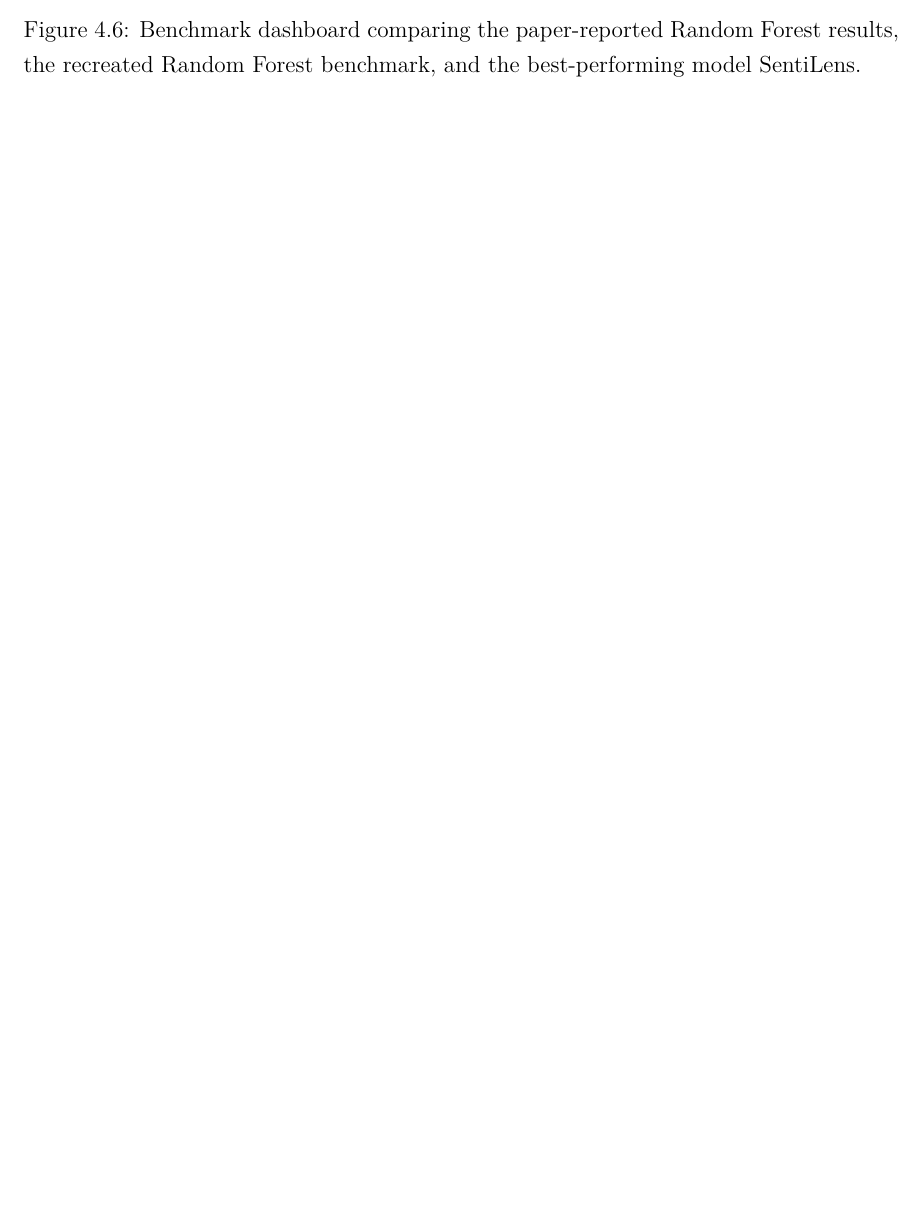
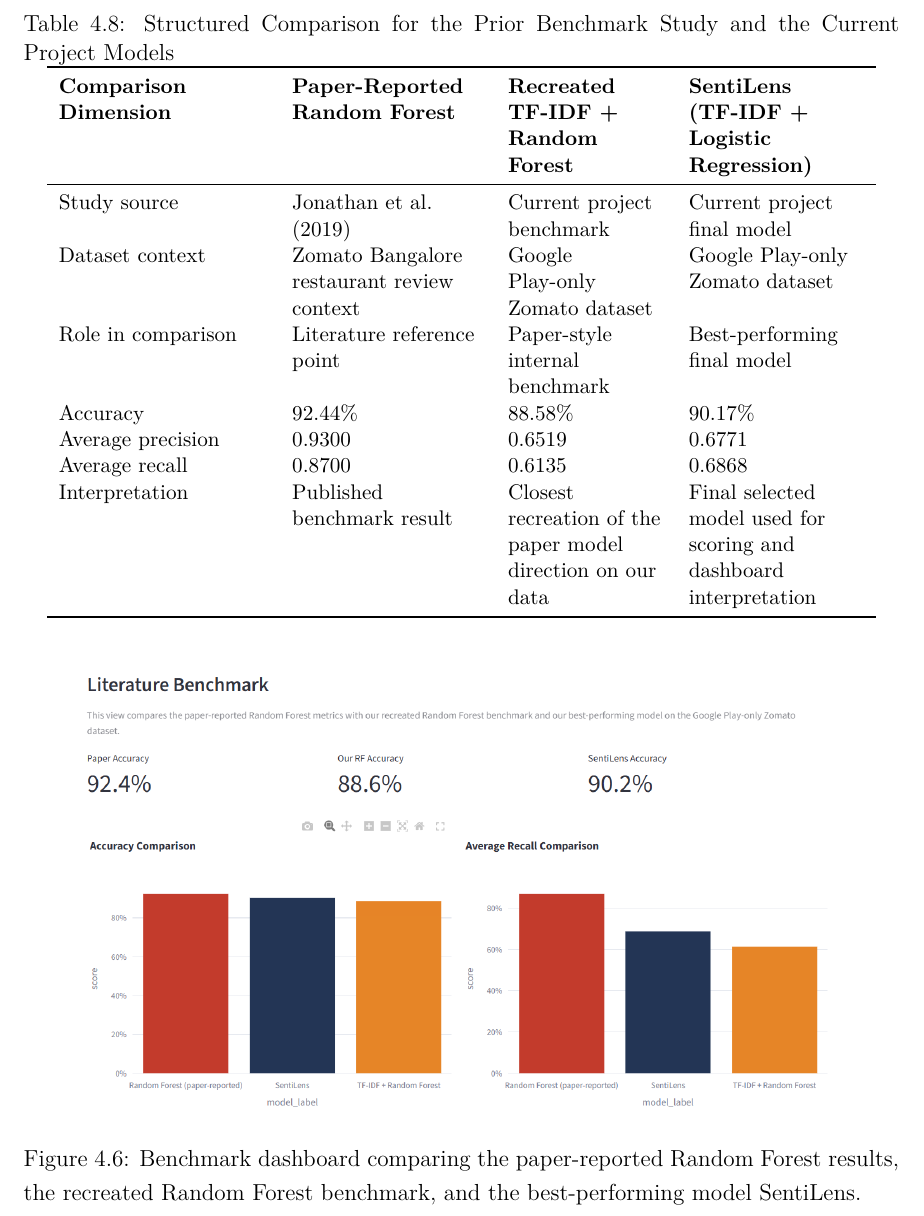
Before and after one commit to suhanishri/zomato-customer-sentiment-analysis, a LaTeX thesis (documentation/main.tex, which reads documentation/chapters/chapter4.tex): part of page 40 of 67 before the commit and part of page 40 of 68 after it, cut at the place of the change, the shorter picture padded with empty space. Compiled offline with pdfLaTeX.

Commit message:
nit fixes

```diff
--- a/documentation/chapters/chapter4.tex
+++ b/documentation/chapters/chapter4.tex
@@ -195,6 +195,26 @@ Within the present project, a paper-aligned benchmark was recreated using a TF-I
 
 This result is important for two reasons. First, it demonstrates that the current study does not rely only on one arbitrary model choice; it evaluates multiple models and selects the best-performing one on the actual project dataset. Second, it shows that while the benchmark paper remains useful as a literature reference, the present study has developed a stronger model for its own data context. At the same time, the project goes beyond classification accuracy by linking sentiment patterns to managerial themes and decision-support insights.
 
+\begin{table}[h]
+\centering
+\caption{Structured Comparison for the Prior Benchmark Study and the Current Project Models}
+\small
+\begin{tabular}{L{0.24\textwidth}L{0.22\textwidth}L{0.18\textwidth}L{0.20\textwidth}}
+\toprule
+\textbf{Comparison Dimension} & \textbf{Paper-Reported Random Forest} & \textbf{Recreated TF-IDF + Random Forest} & \textbf{SentiLens (TF-IDF + Logistic Regression)} \\
+\midrule
+Study source & Jonathan et al. (2019) & Current project benchmark & Current project final model \\
+Dataset context & Zomato Bangalore restaurant review context & Google Play-only Zomato dataset & Google Play-only Zomato dataset \\
+Role in comparison & Literature reference point & Paper-style internal benchmark & Best-performing final model \\
+Accuracy & 92.44\% & 88.58\% & 90.17\% \\
+Average precision & 0.9300 & 0.6519 & 0.6771 \\
+Average recall & 0.8700 & 0.6135 & 0.6868 \\
+Interpretation & Published benchmark result & Closest recreation of the paper model direction on our data & Final selected model used for scoring and dashboard interpretation \\
+\bottomrule
+\end{tabular}
+\normalsize
+\end{table}
+
 \screenshotfigure{figures/dashboard_benchmark_overview.png}{Benchmark dashboard comparing the paper-reported Random Forest results, the recreated Random Forest benchmark, and the best-performing model SentiLens.}{fig:benchmark-overview-dashboard}{0.95}
 
 \screenshotfigure{figures/dashboard_benchmark_table.png}{Benchmark comparison table showing model-wise performance metrics across the paper-reported result, recreated Random Forest, and SentiLens.}{fig:benchmark-table-dashboard}{0.95}
```
